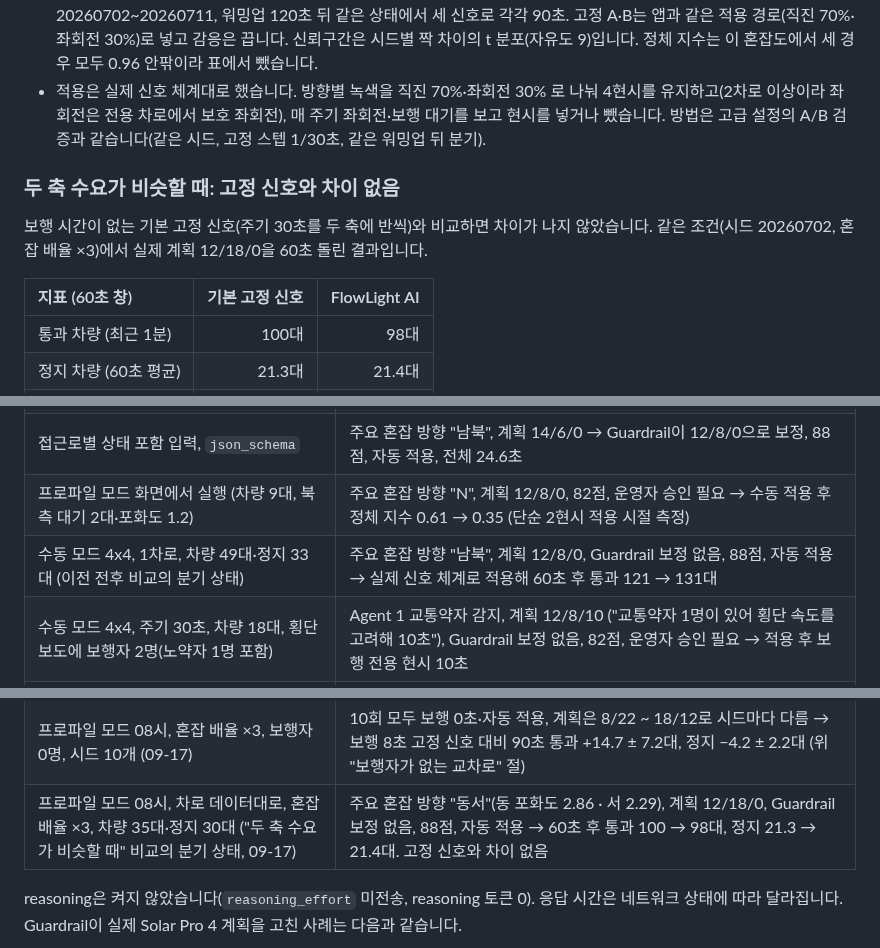
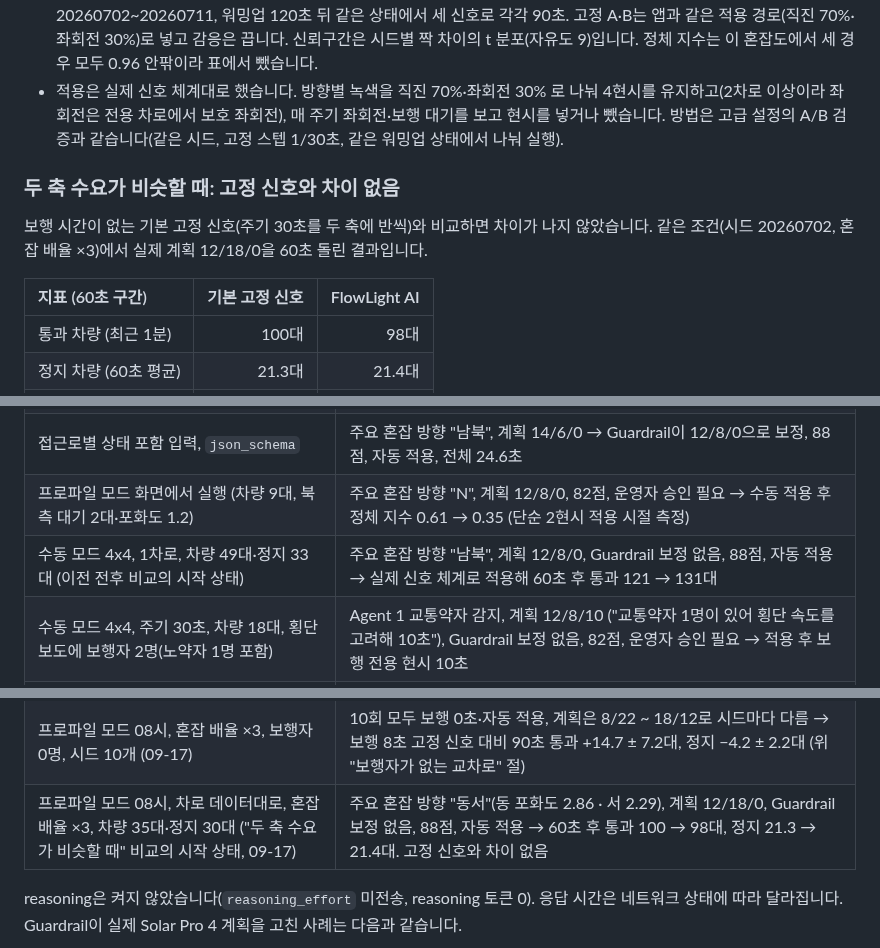
Before and after one commit to jihooni217/FlowLight-AI-Traffic-Signal, a Markdown page: README.md, 3 parts joined by grey strips. Rendered like a GitHub page.

```diff
--- a/README.md
+++ b/README.md
@@ -92,13 +92,13 @@ FastAPI + SSE(Server-Sent Events)로 AI의 의사결정 과정을 단계별로
 - LLM이 두 축의 시간을 다시 나눈 몫은 작습니다. AI는 고정 B보다 통과가 평균 2.9대 많았고 7개 시드에서 앞섰지만, 차이가 오차 범위(±5.4대)보다 작아 AI가 더 낫다고 말할 수 없습니다.
 - 이 데모에서 AI의 역할은 "지금 보행자가 없다"를 입력 상태에서 읽고 보행 0초를 고른 뒤 그 근거를 적는 것이고, Guardrail은 보행자가 있을 때 이 값을 최소 6초(교통약자 10초)로 되돌립니다. 보행자가 있는지만 보는 단순한 규칙으로도 같은 결정을 내릴 수 있습니다.
 - 조건: 실데이터 프로파일 08시, 차로 수는 데이터대로, 혼잡 배율 ×3, 주기 30초, 보행자 생성 0, 시드 20260702~20260711, 워밍업 120초 뒤 같은 상태에서 세 신호로 각각 90초. 고정 A·B는 앱과 같은 적용 경로(직진 70%·좌회전 30%)로 넣고 감응은 끕니다. 신뢰구간은 시드별 짝 차이의 t 분포(자유도 9)입니다. 정체 지수는 이 혼잡도에서 세 경우 모두 0.96 안팎이라 표에서 뺐습니다.
-- 적용은 실제 신호 체계대로 했습니다. 방향별 녹색을 직진 70%·좌회전 30% 로 나눠 4현시를 유지하고(2차로 이상이라 좌회전은 전용 차로에서 보호 좌회전), 매 주기 좌회전·보행 대기를 보고 현시를 넣거나 뺐습니다. 방법은 고급 설정의 A/B 검증과 같습니다(같은 시드, 고정 스텝 1/30초, 같은 워밍업 뒤 분기).
+- 적용은 실제 신호 체계대로 했습니다. 방향별 녹색을 직진 70%·좌회전 30% 로 나눠 4현시를 유지하고(2차로 이상이라 좌회전은 전용 차로에서 보호 좌회전), 매 주기 좌회전·보행 대기를 보고 현시를 넣거나 뺐습니다. 방법은 고급 설정의 A/B 검증과 같습니다(같은 시드, 고정 스텝 1/30초, 같은 워밍업 상태에서 나눠 실행).
 
 ### 두 축 수요가 비슷할 때: 고정 신호와 차이 없음
 
 보행 시간이 없는 기본 고정 신호(주기 30초를 두 축에 반씩)와 비교하면 차이가 나지 않았습니다. 같은 조건(시드 20260702, 혼잡 배율 ×3)에서 실제 계획 12/18/0을 60초 돌린 결과입니다.
 
-| 지표 (60초 창) | 기본 고정 신호 | FlowLight AI |
+| 지표 (60초 구간) | 기본 고정 신호 | FlowLight AI |
 |:--|--:|--:|
 | 통과 차량 (최근 1분) | 100대 | 98대 |
 | 정지 차량 (60초 평균) | 21.3대 | 21.4대 |
@@ -260,13 +260,13 @@ AI 적용 전후 비교는 위의 [AI 적용 전후 비교](#-ai-적용-전후-
 | 기존 입력, `json_schema` | 3회 모두 200·`stop`, Schema 준수, 동일 결과, 전체 15.1초 |
 | 접근로별 상태 포함 입력, `json_schema` | 주요 혼잡 방향 "남북", 계획 14/6/0 → Guardrail이 12/8/0으로 보정, 88점, 자동 적용, 전체 24.6초 |
 | 프로파일 모드 화면에서 실행 (차량 9대, 북측 대기 2대·포화도 1.2) | 주요 혼잡 방향 "N", 계획 12/8/0, 82점, 운영자 승인 필요 → 수동 적용 후 정체 지수 0.61 → 0.35 (단순 2현시 적용 시절 측정) |
-| 수동 모드 4x4, 1차로, 차량 49대·정지 33대 (이전 전후 비교의 분기 상태) | 주요 혼잡 방향 "남북", 계획 12/8/0, Guardrail 보정 없음, 88점, 자동 적용 → 실제 신호 체계로 적용해 60초 후 통과 121 → 131대 |
+| 수동 모드 4x4, 1차로, 차량 49대·정지 33대 (이전 전후 비교의 시작 상태) | 주요 혼잡 방향 "남북", 계획 12/8/0, Guardrail 보정 없음, 88점, 자동 적용 → 실제 신호 체계로 적용해 60초 후 통과 121 → 131대 |
 | 수동 모드 4x4, 주기 30초, 차량 18대, 횡단보도에 보행자 2명(노약자 1명 포함) | Agent 1 교통약자 감지, 계획 12/8/10 ("교통약자 1명이 있어 횡단 속도를 고려해 10초"), Guardrail 보정 없음, 82점, 운영자 승인 필요 → 적용 후 보행 전용 현시 10초 |
 | 프로파일 모드 화면에서 실행, 혼잡 배율 ×1, 시드 20260702, 차량 11대·정지 7대 (현재 리포트·적용 캡처, 09-17) | 주요 혼잡 방향 "동서"(동·서 포화도 1.14, 북측 대기 6대), 계획 10/20/0 (근거: 포화도 합 동서 2.28, 남북 1.29, 북측 대기는 보조 기준), Guardrail 보정 없음, 88점, 자동 적용 → 15초 평균 처리량 37 → 45대/분, 정체 지수 1.00 → 0.99, 정지 7 → 11대(증가) |
 | 같은 조건, 시드 20260702, 전후 비교 GIF 용 호출 (09-17) | 주요 혼잡 방향 "동서", 계획 10/20/0, Guardrail 보정 없음, 88점, 자동 적용 → 보행 8초 고정 신호 대비 90초 통과 138 → 156대, 정지 25.2 → 19.1대 |
 | 프로파일 모드, 혼잡 배율 ×3, "시간대가 바뀌면 AI 재분석" 켬, 08시 → 03시 → 08시 (09-17) | 시간대가 바뀐 뒤 20초에 자동 분석 2회, 두 번 모두 14/16/0·자동 적용, 리포트 창·알림 없음. 03시로 바꾼 직후 20초 동안은 08시에 들어온 차가 남아 있어 계획이 같게 나왔습니다. 서버를 끊은 상태에서는 녹화 재생 없이 "자동 재분석 건너뜀"으로 표시 |
 | 프로파일 모드 08시, 혼잡 배율 ×3, 보행자 0명, 시드 10개 (09-17) | 10회 모두 보행 0초·자동 적용, 계획은 8/22 ~ 18/12로 시드마다 다름 → 보행 8초 고정 신호 대비 90초 통과 +14.7 ± 7.2대, 정지 −4.2 ± 2.2대 (위 "보행자가 없는 교차로" 절) |
-| 프로파일 모드 08시, 차로 데이터대로, 혼잡 배율 ×3, 차량 35대·정지 30대 ("두 축 수요가 비슷할 때" 비교의 분기 상태, 09-17) | 주요 혼잡 방향 "동서"(동 포화도 2.86 · 서 2.29), 계획 12/18/0, Guardrail 보정 없음, 88점, 자동 적용 → 60초 후 통과 100 → 98대, 정지 21.3 → 21.4대. 고정 신호와 차이 없음 |
+| 프로파일 모드 08시, 차로 데이터대로, 혼잡 배율 ×3, 차량 35대·정지 30대 ("두 축 수요가 비슷할 때" 비교의 시작 상태, 09-17) | 주요 혼잡 방향 "동서"(동 포화도 2.86 · 서 2.29), 계획 12/18/0, Guardrail 보정 없음, 88점, 자동 적용 → 60초 후 통과 100 → 98대, 정지 21.3 → 21.4대. 고정 신호와 차이 없음 |
 
 reasoning은 켜지 않았습니다(`reasoning_effort` 미전송, reasoning 토큰 0). 응답 시간은 네트워크 상태에 따라 달라집니다.
 Guardrail이 실제 Solar Pro 4 계획을 고친 사례는 다음과 같습니다.
```
Also changed, not shown: README.en.md (+3 -3 lines).
